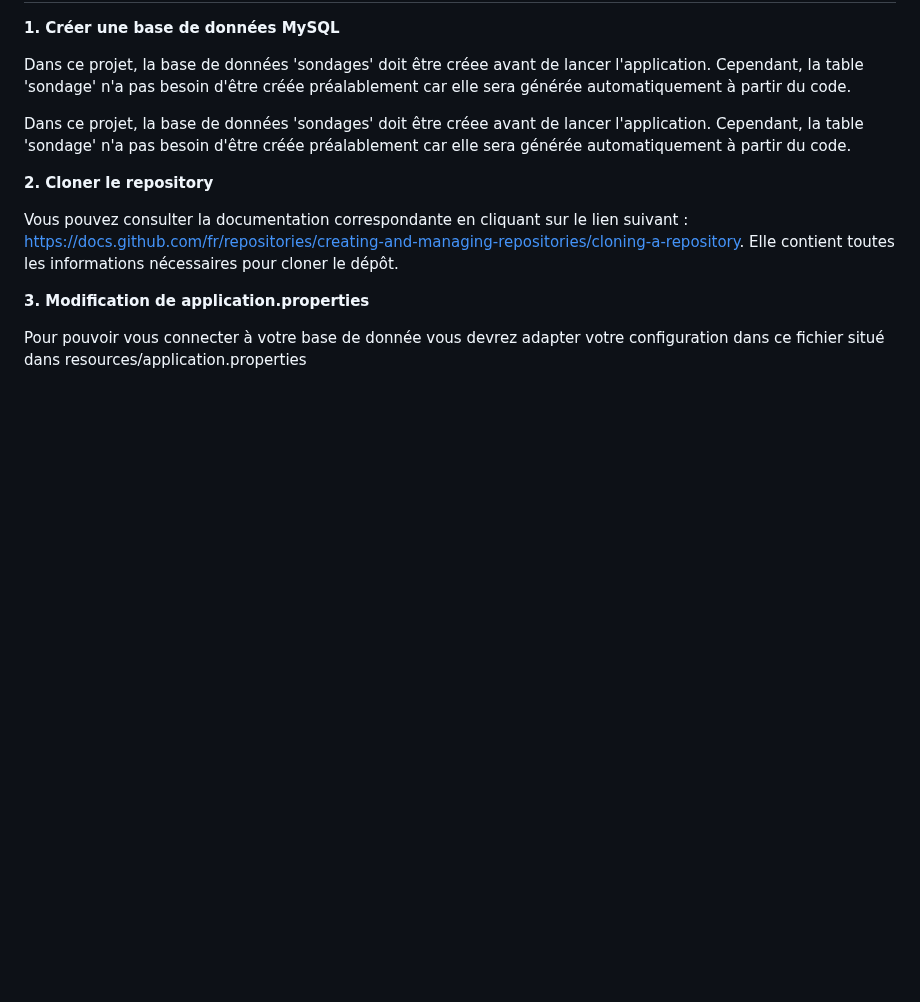
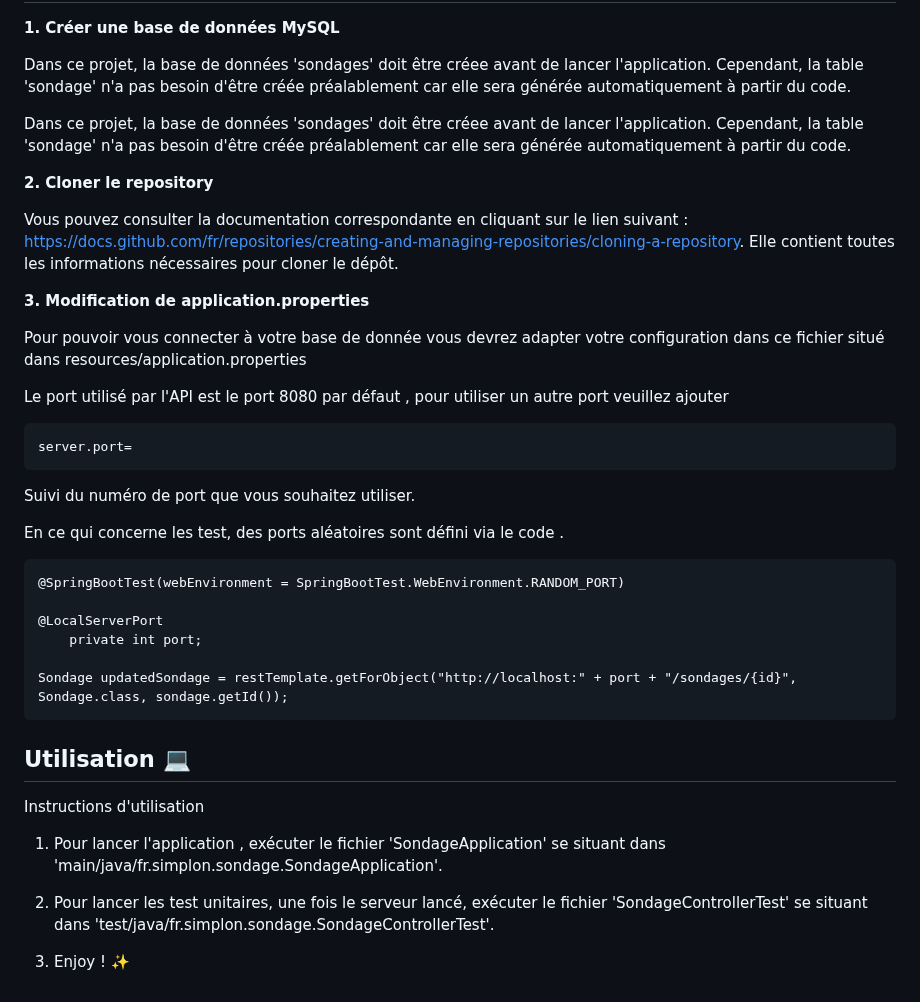
Before and after one commit to ZinaBrexel/Sondage-API-REST, a Markdown page: README.md, the part around the change. Rendered like a GitHub page; blank space fills up the shorter version.

````diff
--- a/README.md
+++ b/README.md
@@ -83,3 +83,32 @@ Elle contient toutes les informations nécessaires pour cloner le dépôt.
 **3. Modification de application.properties**
 
 Pour pouvoir vous connecter à votre base de donnée vous devrez adapter votre configuration dans ce fichier situé dans resources/application.properties
+
+Le port utilisé par l'API est le port 8080 par défaut , pour utiliser un autre port veuillez ajouter
+
+```
+server.port=
+```
+Suivi du numéro de port que vous souhaitez utiliser.
+
+En ce qui concerne les test, des ports aléatoires sont défini via le code .
+
+```
+@SpringBootTest(webEnvironment = SpringBootTest.WebEnvironment.RANDOM_PORT)
+
+@LocalServerPort
+    private int port;
+
+Sondage updatedSondage = restTemplate.getForObject("http://localhost:" + port + "/sondages/{id}", Sondage.class, sondage.getId());
+```
+
+## Utilisation 💻
+
+Instructions d'utilisation
+
+1. Pour lancer l'application , exécuter le fichier 'SondageApplication' se situant dans 'main/java/fr.simplon.sondage.SondageApplication'.
+
+2. Pour lancer les test unitaires, une fois le serveur lancé, exécuter le fichier 'SondageControllerTest' se situant dans 'test/java/fr.simplon.sondage.SondageControllerTest'.
+
+
+3. Enjoy ! ✨
````
